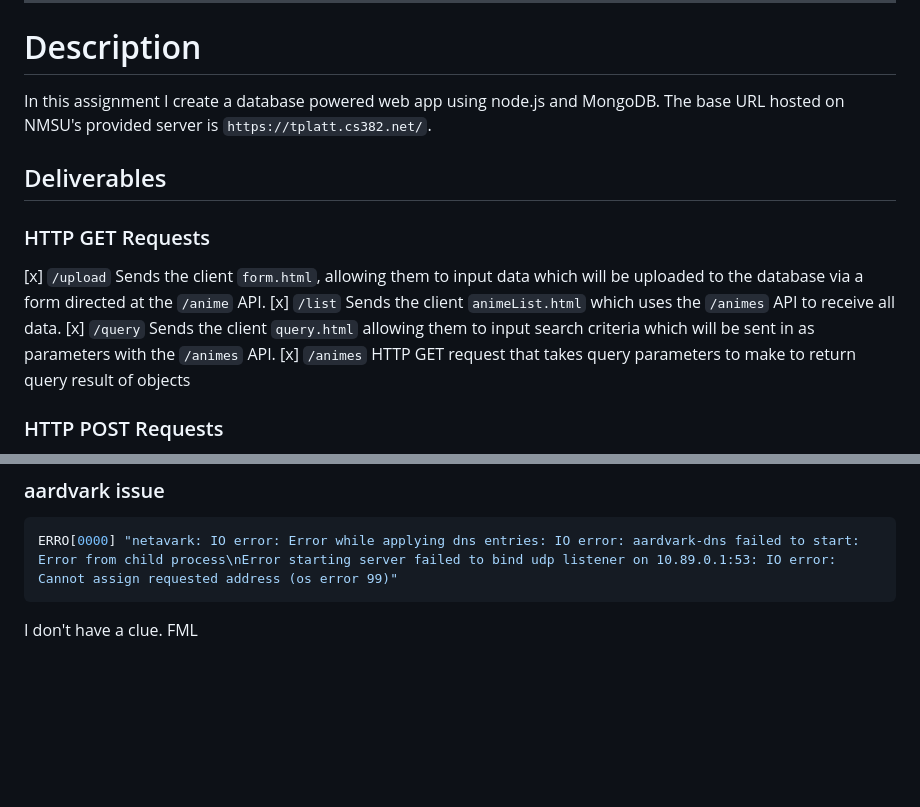
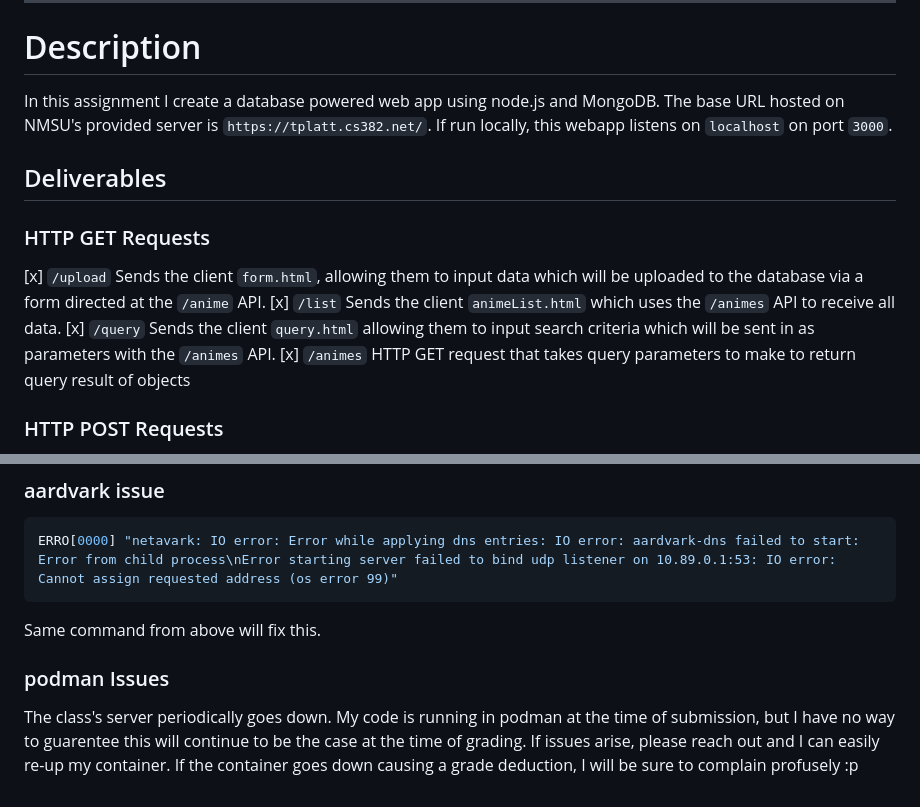
Before and after one commit to tplatt-coursework/Modern-Web-Technologies, a Markdown page: RESTful-API-and-Database-Application/README.md, 2 parts joined by grey strips. Rendered like a GitHub page; blank space fills up the shorter version.

````diff
--- a/RESTful-API-and-Database-Application/README.md
+++ b/RESTful-API-and-Database-Application/README.md
@@ -7,7 +7,7 @@
 ---
 
 # Description
-In this assignment I create a database powered web app using node.js and MongoDB. The base URL hosted on NMSU's provided server is `https://tplatt.cs382.net/`.
+In this assignment I create a database powered web app using node.js and MongoDB. The base URL hosted on NMSU's provided server is `https://tplatt.cs382.net/`. If run locally, this webapp listens on `localhost` on port `3000`.
 
 ## Deliverables
 
@@ -18,7 +18,7 @@ In this assignment I create a database powered web app using node.js and MongoDB
     Sends the client `animeList.html` which uses the `/animes` API to receive all data.</br>
 [x] `/query`
     Sends the client `query.html` allowing them to input search criteria which will be sent in as parameters with the `/animes` API.</br>
-    [x] `/animes`
+[x] `/animes`
     HTTP GET request that takes query parameters to make to return query result of objects</br>
 
 ### HTTP POST Requests
@@ -86,4 +86,7 @@ If the instructor has not fixed this issue yet, running this command after stopp
 ERRO[0000] "netavark: IO error: Error while applying dns entries: IO error: aardvark-dns failed to start: Error from child process\nError starting server failed to bind udp listener on 10.89.0.1:53: IO error: Cannot assign requested address (os error 99)"
 ```
 
-I don't have a clue. FML
+Same command from above will fix this.
+
+### podman Issues
+The class's server periodically goes down. My code is running in podman at the time of submission, but I have no way to guarentee this will continue to be the case at the time of grading. If issues arise, please reach out and I can easily re-up my container. If the container goes down causing a grade deduction, I will be sure to complain profusely :p
````
